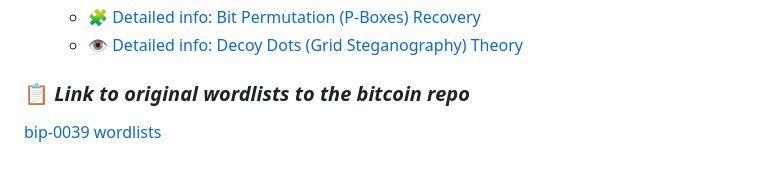
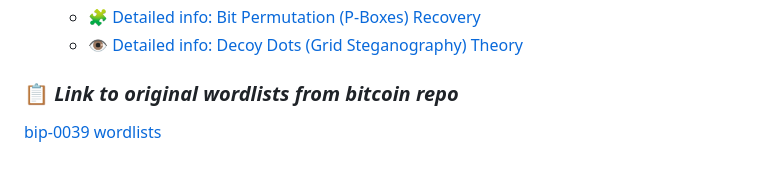
Before and after one commit to racga12/bip39-dotmap-variations, a Markdown page: README.md, the part around the change. GitHub-like rendering.

Commit message:
Update wording in README for clarity

```diff
--- a/README.md
+++ b/README.md
@@ -80,6 +80,6 @@ For comprehensive operational guides, cryptographic definitions, and instruction
   * 👁️ [Detailed info: Decoy Dots (Grid Steganography) Theory](https://github.com/racga12/bip39-dotmap-variations/wiki/Decoy-Dots-(Grid-Steganography))
 
 
-### 📋 *Link to original wordlists to the bitcoin repo*
+### 📋 *Link to original wordlists from bitcoin repo*
 
 [bip-0039 wordlists](https://github.com/bitcoin/bips/tree/master/bip-0039)
```
